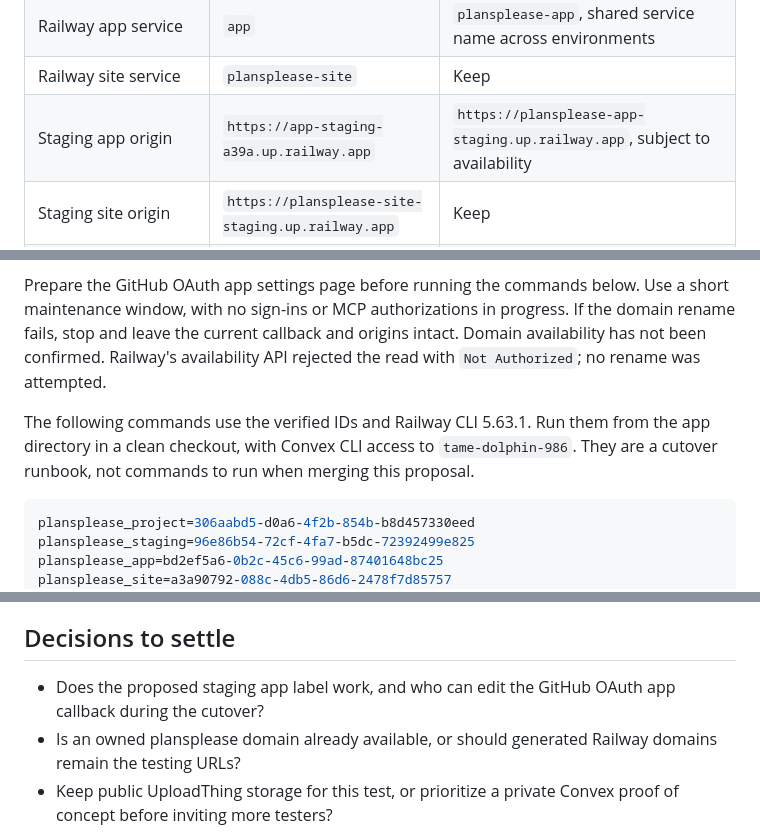
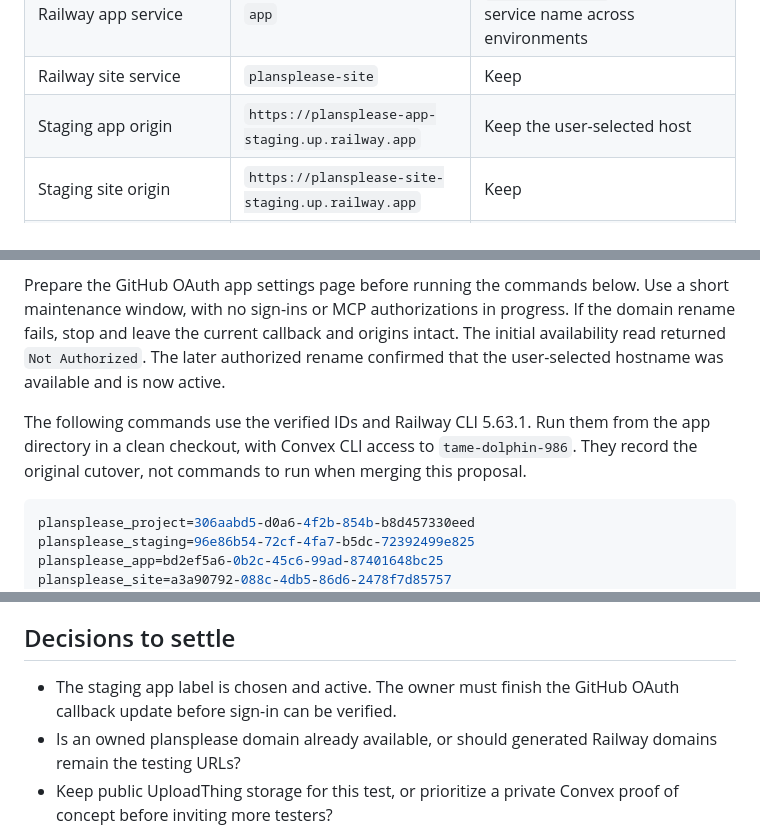
Before and after one commit to abijith-suresh/planview, a Markdown page: docs/proposals/plansplease-environments.md, 3 parts joined by grey strips. Rendered like a GitHub page.

````diff
--- a/docs/proposals/plansplease-environments.md
+++ b/docs/proposals/plansplease-environments.md
@@ -16,7 +19,7 @@ continue using staging and describe file URLs as public.
 | Railway project | `planview-cloud` | `plansplease-cloud`, display name only |
 | Railway app service | `app` | `plansplease-app`, shared service name across environments |
 | Railway site service | `plansplease-site` | Keep |
-| Staging app origin | `https://app-staging-a39a.up.railway.app` | `https://plansplease-app-staging.up.railway.app`, subject to availability |
+| Staging app origin | `https://plansplease-app-staging.up.railway.app` | Keep the user-selected host |
 | Staging site origin | `https://plansplease-site-staging.up.railway.app` | Keep |
 | Production app/site origins | No active app deployment or app domain verified | Prefer owned product domains; generated `plansplease-app-prod` and `plansplease-site-prod` are fallback labels |
 | npm package and CLI | `@abijith-suresh/planview`, `planview` | Keep until a separate compatibility release |
@@ -73,12 +117,12 @@ handled safely for all current testers.
 Prepare the GitHub OAuth app settings page before running the commands below.
 Use a short maintenance window, with no sign-ins or MCP authorizations in progress.
 If the domain rename fails, stop and leave the current callback and origins intact.
-Domain availability has not been confirmed. Railway's availability API rejected
-the read with `Not Authorized`; no rename was attempted.
+The initial availability read returned `Not Authorized`. The later authorized
+rename confirmed that the user-selected hostname was available and is now active.
 
 The following commands use the verified IDs and Railway CLI 5.63.1. Run them from
 the app directory in a clean checkout, with Convex CLI access to `tame-dolphin-986`.
-They are a cutover runbook, not commands to run when merging this proposal.
+They record the original cutover, not commands to run when merging this proposal.
 
 ```sh
 plansplease_project=306aabd5-d0a6-4f2b-854b-b8d457330eed
@@ -243,8 +287,8 @@ that implementation and the migration checks pass.
 
 ## Decisions to settle
 
-- Does the proposed staging app label work, and who can edit the GitHub OAuth
-  app callback during the cutover?
+- The staging app label is chosen and active. The owner must finish the GitHub
+  OAuth callback update before sign-in can be verified.
 - Is an owned plansplease domain already available, or should generated Railway
   domains remain the testing URLs?
 - Keep public UploadThing storage for this test, or prioritize a private Convex
````
Also changed, not shown: other parts of docs/proposals/plansplease-environments.md (+49 -5 lines).
